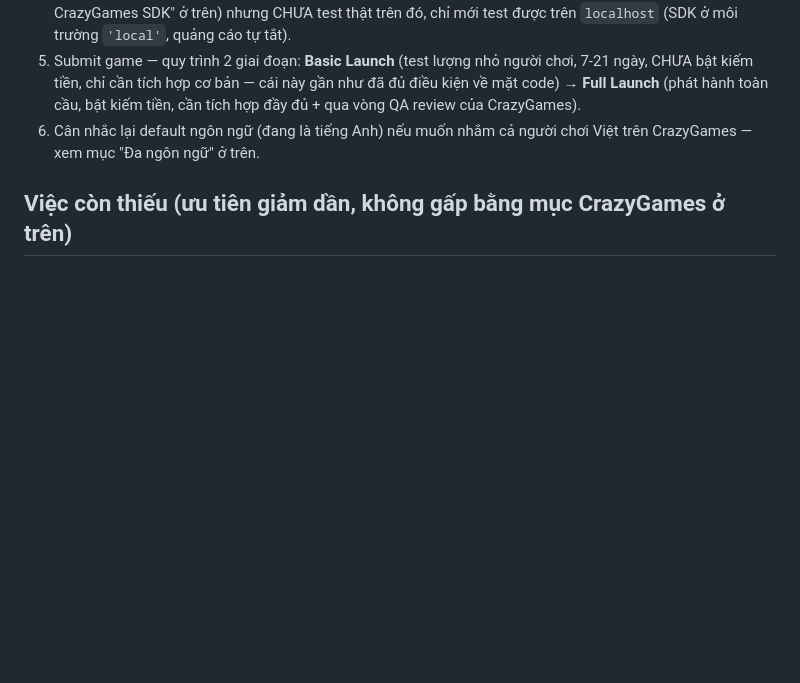
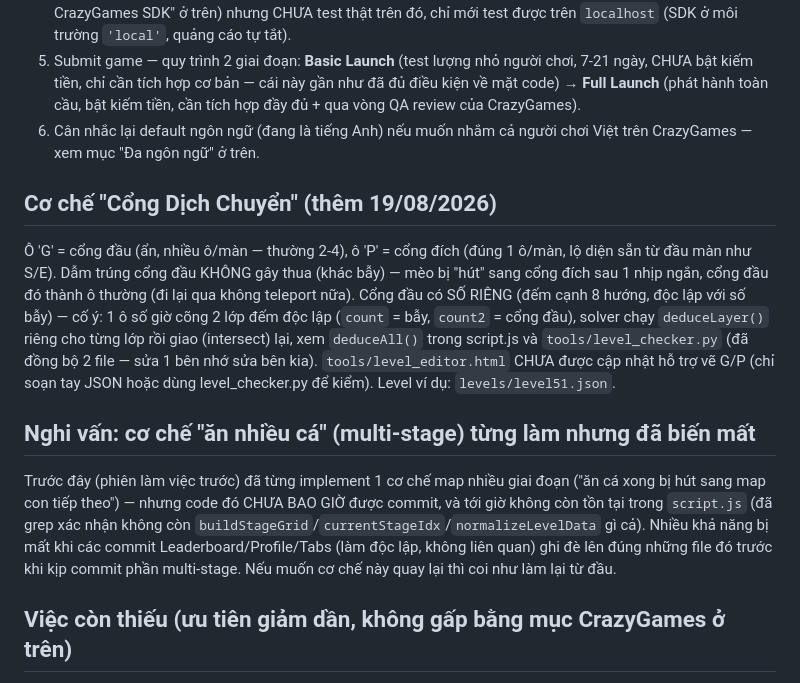
Before and after one commit to Chu-vit-Huster-ngao-ngo-2k4/Cat_Yarn, a Markdown page: CLAUDE.md, the part around the change. GitHub-like rendering; blank space fills up the shorter version.

Commit message:
Cập nhật CLAUDE.md: ghi chú cơ chế cổng dịch chuyển mới + nghi vấn mất cơ chế ăn nhiều cá

```diff
--- a/CLAUDE.md
+++ b/CLAUDE.md
@@ -123,6 +123,29 @@ lìm nếu không biết thao tác bí mật.
 6. Cân nhắc lại default ngôn ngữ (đang là tiếng Anh) nếu muốn nhắm cả người chơi
    Việt trên CrazyGames — xem mục "Đa ngôn ngữ" ở trên.
 
+## Cơ chế "Cổng Dịch Chuyển" (thêm 19/08/2026)
+
+Ô 'G' = cổng đầu (ẩn, nhiều ô/màn — thường 2-4), ô 'P' = cổng đích (đúng 1 ô/màn,
+lộ diện sẵn từ đầu màn như S/E). Dẫm trúng cổng đầu KHÔNG gây thua (khác bẫy) —
+mèo bị "hút" sang cổng đích sau 1 nhịp ngắn, cổng đầu đó thành ô thường (đi lại
+qua không teleport nữa). Cổng đầu có SỐ RIÊNG (đếm cạnh 8 hướng, độc lập với số
+bẫy) — cố ý: 1 ô số giờ cõng 2 lớp đếm độc lập (`count` = bẫy, `count2` = cổng
+đầu), solver chạy `deduceLayer()` riêng cho từng lớp rồi giao (intersect) lại,
+xem `deduceAll()` trong script.js và `tools/level_checker.py` (đã đồng bộ 2 file
+— sửa 1 bên nhớ sửa bên kia). `tools/level_editor.html` CHƯA được cập nhật hỗ
+trợ vẽ G/P (chỉ soạn tay JSON hoặc dùng level_checker.py để kiểm). Level ví dụ:
+`levels/level51.json`.
+
+## Nghi vấn: cơ chế "ăn nhiều cá" (multi-stage) từng làm nhưng đã biến mất
+
+Trước đây (phiên làm việc trước) đã từng implement 1 cơ chế map nhiều giai đoạn
+("ăn cá xong bị hút sang map con tiếp theo") — nhưng code đó CHƯA BAO GIỜ được
+commit, và tới giờ không còn tồn tại trong `script.js` (đã grep xác nhận không
+còn `buildStageGrid`/`currentStageIdx`/`normalizeLevelData` gì cả). Nhiều khả
+năng bị mất khi các commit Leaderboard/Profile/Tabs (làm độc lập, không liên
+quan) ghi đè lên đúng những file đó trước khi kịp commit phần multi-stage. Nếu
+muốn cơ chế này quay lại thì coi như làm lại từ đầu.
+
 ## Việc còn thiếu (ưu tiên giảm dần, không gấp bằng mục CrazyGames ở trên)
 
 1. Màn "Chọn Level" cho người chơi thường — hiện chỉ chơi tuần tự được, không
```
